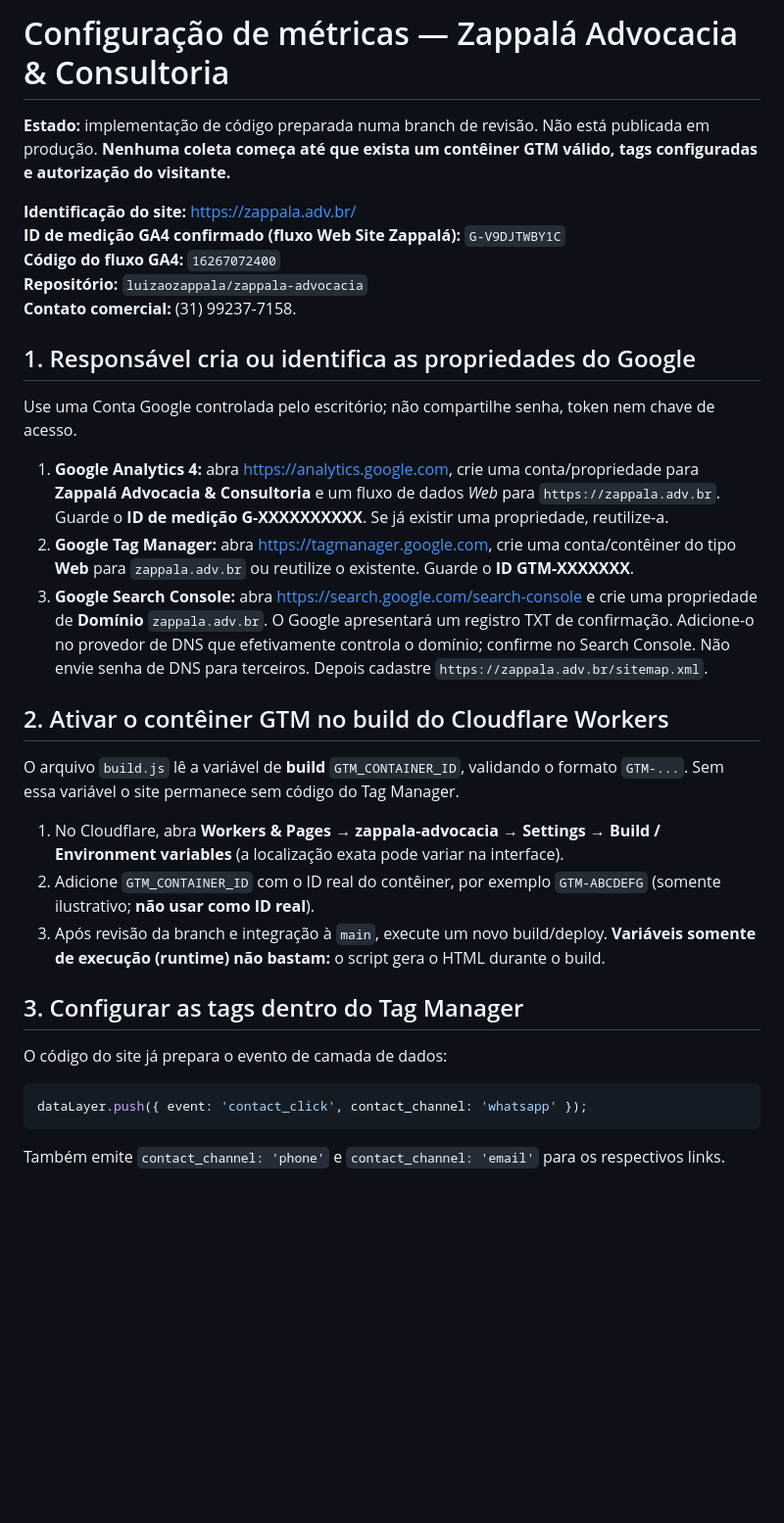
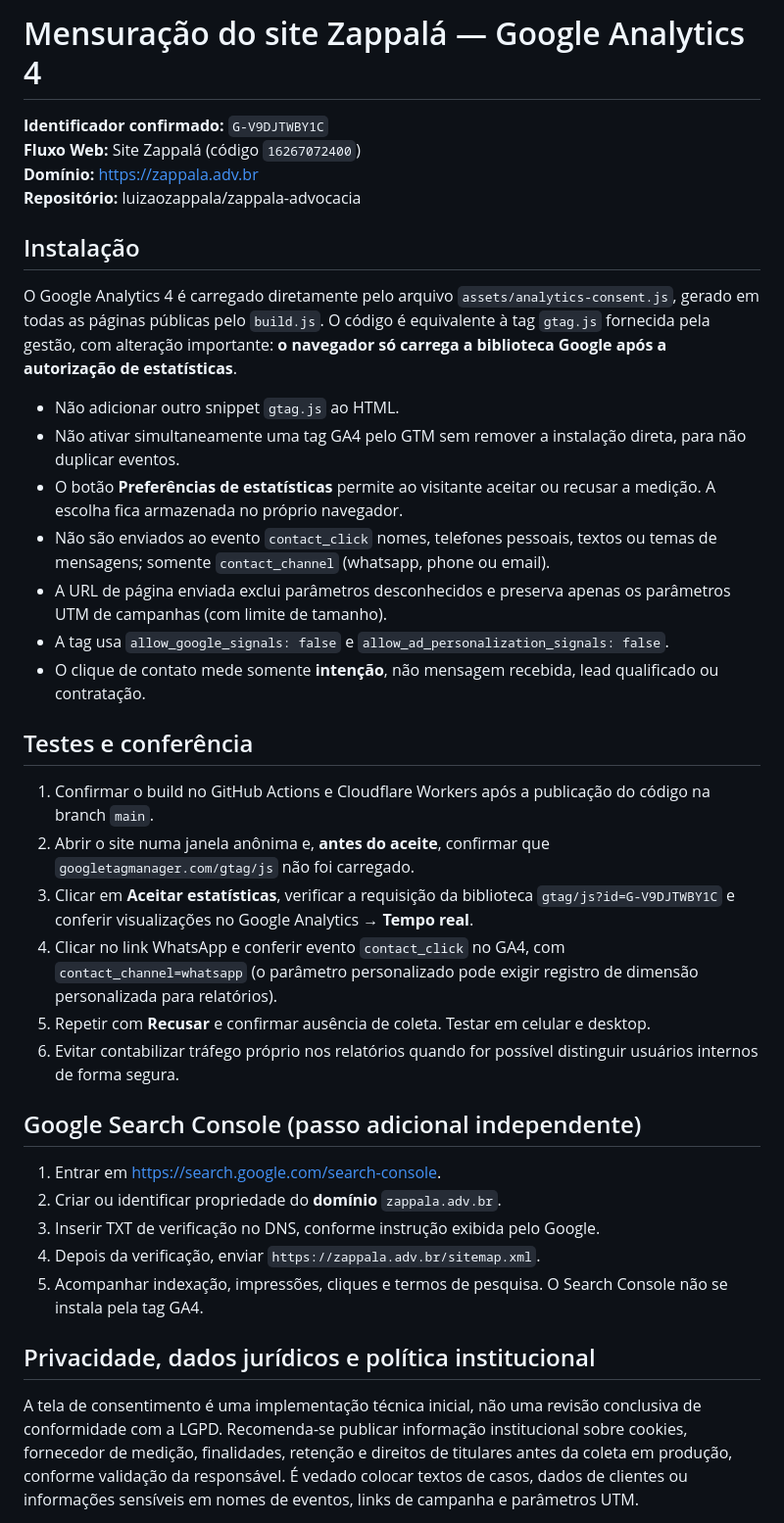
Before and after one commit to luizaozappala/zappala-advocacia, a Markdown page: docs/CONFIGURAR_MEDICAO_GOOGLE.md, the part around one of its changes. Shown at 98% size. Drawn GitHub-style; blank space fills up the shorter version.

Commit message:
docs: documentar instalação direta GA4 com consentimento e Search Console

````diff
--- a/docs/CONFIGURAR_MEDICAO_GOOGLE.md
+++ b/docs/CONFIGURAR_MEDICAO_GOOGLE.md
@@ -1,34 +1,40 @@
-# Configuração de métricas — Zappalá Advocacia & Consultoria
+# Mensuração do site Zappalá — Google Analytics 4
 
-**Estado:** implementação de código preparada numa branch de revisão. Não está publicada em produção. **Nenhuma coleta começa até que exista um contêiner GTM válido, tags configuradas e autorização do visitante.**
+**Identificador confirmado:** `G-V9DJTWBY1C`
+**Fluxo Web:** Site Zappalá (código `16267072400`)
+**Domínio:** https://zappala.adv.br
+**Repositório:** luizaozappala/zappala-advocacia
 
-**Identificação do site:** https://zappala.adv.br/
-**ID de medição GA4 confirmado (fluxo Web Site Zappalá):** `G-V9DJTWBY1C`
-**Código do fluxo GA4:** `16267072400`
-**Repositório:** `luizaozappala/zappala-advocacia`
-**Contato comercial:** (31) 99237-7158.
+## Instalação
 
-## 1. Responsável cria ou identifica as propriedades do Google
+O Google Analytics 4 é carregado diretamente pelo arquivo `assets/analytics-consent.js`, gerado em todas as páginas públicas pelo `build.js`. O código é equivalente à tag `gtag.js` fornecida pela gestão, com alteração importante: **o navegador só carrega a biblioteca Google após a autorização de estatísticas**.
 
-Use uma Conta Google controlada pelo escritório; não compartilhe senha, token nem chave de acesso.
+- Não adicionar outro snippet `gtag.js` ao HTML.
+- Não ativar simultaneamente uma tag GA4 pelo GTM sem remover a instalação direta, para não duplicar eventos.
+- O botão **Preferências de estatísticas** permite ao visitante aceitar ou recusar a medição. A escolha fica armazenada no próprio navegador.
+- Não são enviados ao evento `contact_click` nomes, telefones pessoais, textos ou temas de mensagens; somente `contact_channel` (whatsapp, phone ou email).
+- A URL de página enviada exclui parâmetros desconhecidos e preserva apenas os parâmetros UTM de campanhas (com limite de tamanho).
+- A tag usa `allow_google_signals: false` e `allow_ad_personalization_signals: false`.
+- O clique de contato mede somente **intenção**, não mensagem recebida, lead qualificado ou contratação.
 
-1. **Google Analytics 4:** abra https://analytics.google.com, crie uma conta/propriedade para **Zappalá Advocacia & Consultoria** e um fluxo de dados *Web* para `https://zappala.adv.br`. Guarde o **ID de medição G-XXXXXXXXXX**. Se já existir uma propriedade, reutilize-a.
-2. **Google Tag Manager:** abra https://tagmanager.google.com, crie uma conta/contêiner do tipo **Web** para `zappala.adv.br` ou reutilize o existente. Guarde o **ID GTM-XXXXXXX**.
-3. **Google Search Console:** abra https://search.google.com/search-console e crie uma propriedade de **Domínio** `zappala.adv.br`. O Google apresentará um registro TXT de confirmação. Adicione-o no provedor de DNS que efetivamente controla o domínio; confirme no Search Console. Não envie senha de DNS para terceiros. Depois cadastre `https://zappala.adv.br/sitemap.xml`.
+## Testes e conferência
 
-## 2. Ativar o contêiner GTM no build do Cloudflare Workers
+1. Confirmar o build no GitHub Actions e Cloudflare Workers após a publicação do código na branch `main`.
+2. Abrir o site numa janela anônima e, **antes do aceite**, confirmar que `googletagmanager.com/gtag/js` não foi carregado.
+3. Clicar em **Aceitar estatísticas**, verificar a requisição da biblioteca `gtag/js?id=G-V9DJTWBY1C` e conferir visualizações no Google Analytics → **Tempo real**.
+4. Clicar no link WhatsApp e conferir evento `contact_click` no GA4, com `contact_channel=whatsapp` (o parâmetro personalizado pode exigir registro de dimensão personalizada para relatórios).
+5. Repetir com **Recusar** e confirmar ausência de coleta. Testar em celular e desktop.
+6. Evitar contabilizar tráfego próprio nos relatórios quando for possível distinguir usuários internos de forma segura.
 
-O arquivo `build.js` lê a variável de **build** `GTM_CONTAINER_ID`, validando o formato `GTM-...`. Sem essa variável o site permanece sem código do Tag Manager.
+## Google Search Console (passo adicional independente)
 
-1. No Cloudflare, abra **Workers & Pages → zappala-advocacia → Settings → Build / Environment variables** (a localização exata pode variar na interface).
-2. Adicione `GTM_CONTAINER_ID` com o ID real do contêiner, por exemplo `GTM-ABCDEFG` (somente ilustrativo; **não usar como ID real**).
-3. Após revisão da branch e integração à `main`, execute um novo build/deploy. **Variáveis somente de execução (runtime) não bastam:** o script gera o HTML durante o build.
+1. Entrar em https://search.google.com/search-console.
+2. Criar ou identificar propriedade do **domínio** `zappala.adv.br`.
+3. Inserir TXT de verificação no DNS, conforme instrução exibida pelo Google.
+4. Depois da verificação, enviar `https://zappala.adv.br/sitemap.xml`.
+5. Acompanhar indexação, impressões, cliques e termos de pesquisa. O Search Console não se instala pela tag GA4.
 
-## 3. Configurar as tags dentro do Tag Manager
+## Privacidade, dados jurídicos e política institucional
 
-O código do site já prepara o evento de camada de dados:
-```js
-dataLayer.push({ event: 'contact_click', contact_channel: 'whatsapp' });
-```
-Também emite `contact_channel: 'phone'` e `contact_channel: 'email'` para os respectivos links.
+A tela de consentimento é uma implementação técnica inicial, não uma revisão conclusiva de conformidade com a LGPD. Recomenda-se publicar informação institucional sobre cookies, fornecedor de medição, finalidades, retenção e direitos de titulares antes da coleta em produção, conforme validação da responsável. É vedado colocar textos de casos, dados de clientes ou informações sensíveis em nomes de eventos, links de campanha e parâmetros UTM.
 
````
Also changed, not shown: other parts of docs/CONFIGURAR_MEDICAO_GOOGLE.md (+1 -36 lines).
